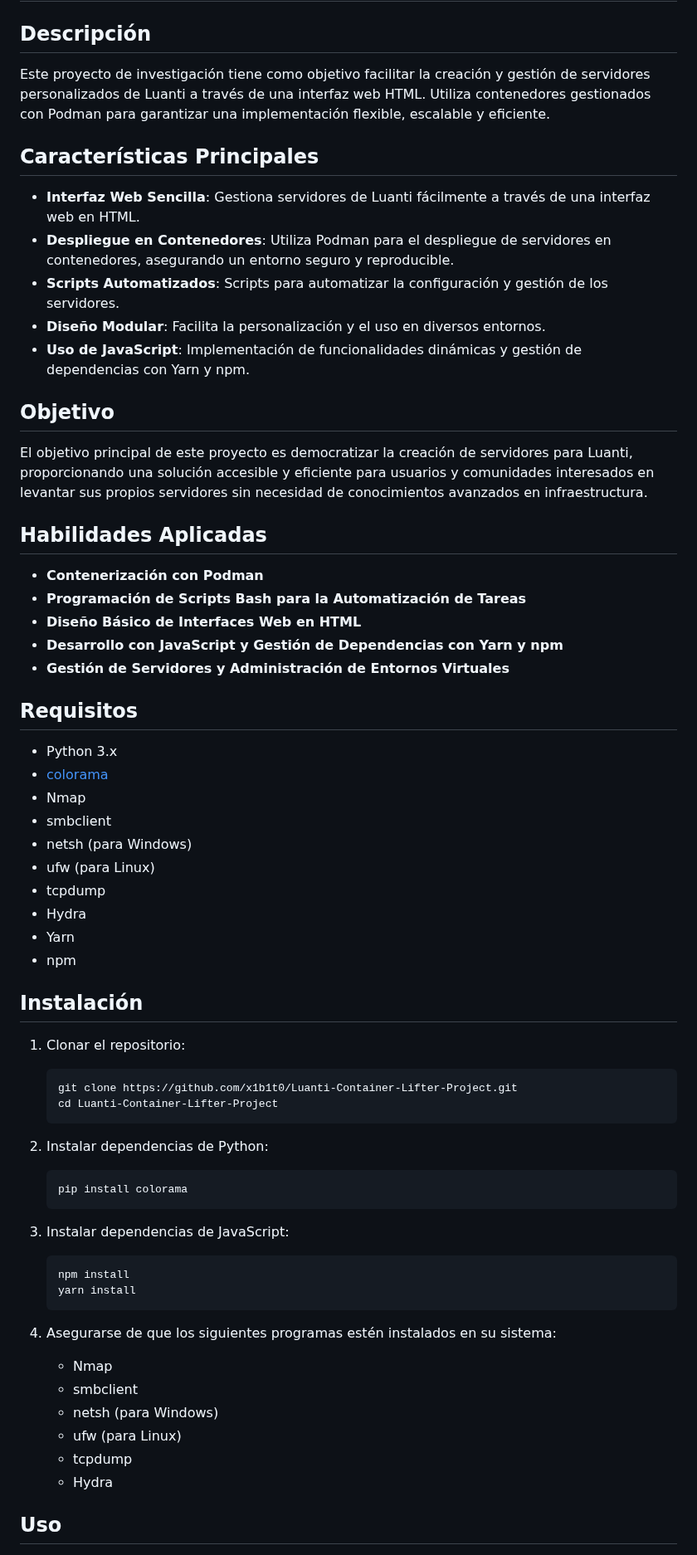
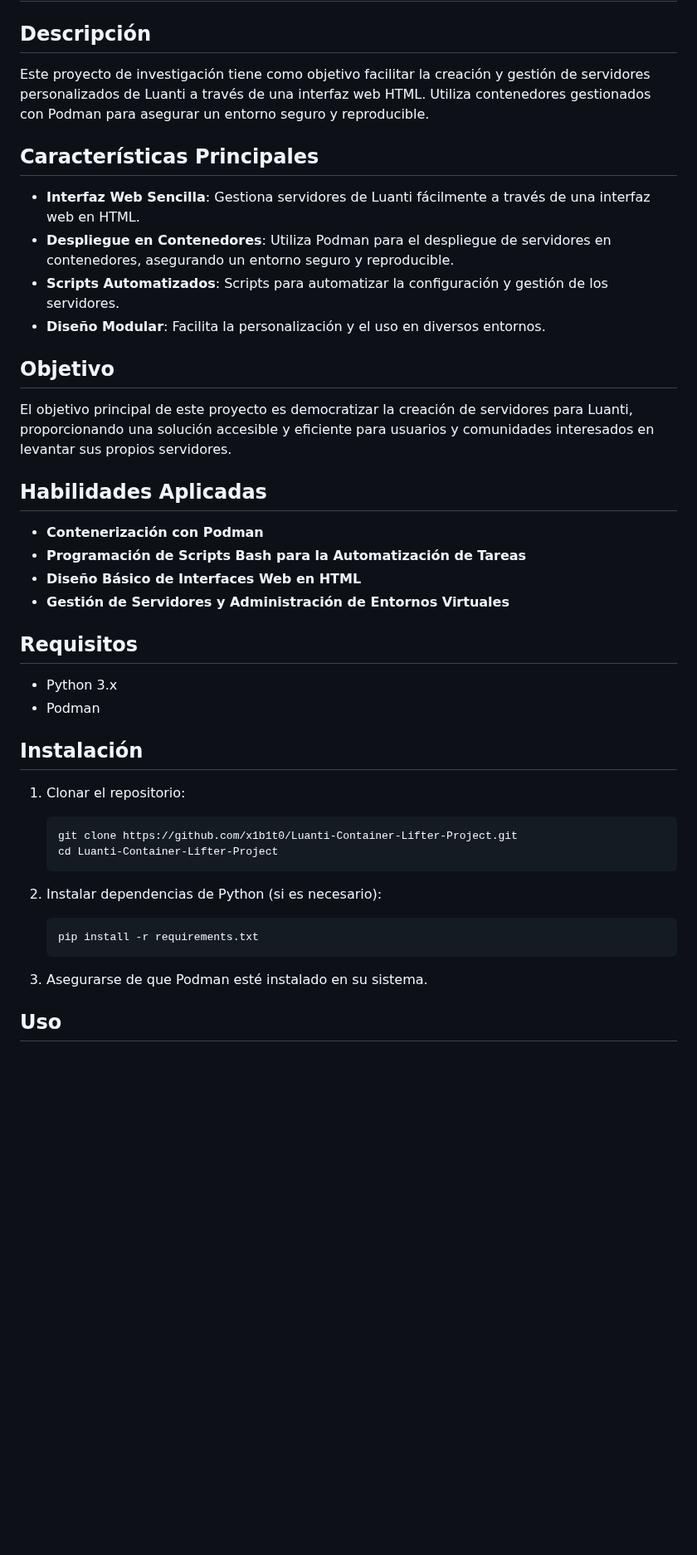
Before and after one commit to x1b1t0/Luanti-Container-Lifter-Project, a Markdown page: README.md, the part around one of its changes. Shown at 83% size. Drawn GitHub-style; blank space fills up the shorter version.

````diff
--- a/README.md
+++ b/README.md
@@ -2,7 +2,7 @@
 
 ## Descripción
 
-Este proyecto de investigación tiene como objetivo facilitar la creación y gestión de servidores personalizados de Luanti a través de una interfaz web HTML. Utiliza contenedores gestionados con Podman para garantizar una implementación flexible, escalable y eficiente.
+Este proyecto de investigación tiene como objetivo facilitar la creación y gestión de servidores personalizados de Luanti a través de una interfaz web HTML. Utiliza contenedores gestionados con Podman para asegurar un entorno seguro y reproducible.
 
 ## Características Principales
 
@@ -10,59 +10,37 @@ Este proyecto de investigación tiene como objetivo facilitar la creación y ges
 - **Despliegue en Contenedores**: Utiliza Podman para el despliegue de servidores en contenedores, asegurando un entorno seguro y reproducible.
 - **Scripts Automatizados**: Scripts para automatizar la configuración y gestión de los servidores.
 - **Diseño Modular**: Facilita la personalización y el uso en diversos entornos.
-- **Uso de JavaScript**: Implementación de funcionalidades dinámicas y gestión de dependencias con Yarn y npm.
 
 ## Objetivo
 
-El objetivo principal de este proyecto es democratizar la creación de servidores para Luanti, proporcionando una solución accesible y eficiente para usuarios y comunidades interesados en levantar sus propios servidores sin necesidad de conocimientos avanzados en infraestructura.
+El objetivo principal de este proyecto es democratizar la creación de servidores para Luanti, proporcionando una solución accesible y eficiente para usuarios y comunidades interesados en levantar sus propios servidores.
 
 ## Habilidades Aplicadas
 
 - **Contenerización con Podman**
 - **Programación de Scripts Bash para la Automatización de Tareas**
 - **Diseño Básico de Interfaces Web en HTML**
-- **Desarrollo con JavaScript y Gestión de Dependencias con Yarn y npm**
 - **Gestión de Servidores y Administración de Entornos Virtuales**
 
 ## Requisitos
 
 - Python 3.x
-- [colorama](https://pypi.org/project/colorama/)
-- Nmap
-- smbclient
-- netsh (para Windows)
-- ufw (para Linux)
-- tcpdump
-- Hydra
-- Yarn
-- npm
+- Podman
 
 ## Instalación
 
 1. Clonar el repositorio:
-   ```bash
-   git clone https://github.com/x1b1t0/Luanti-Container-Lifter-Project.git
-   cd Luanti-Container-Lifter-Project
-   ```
+    ```bash
+    git clone https://github.com/x1b1t0/Luanti-Container-Lifter-Project.git
+    cd Luanti-Container-Lifter-Project
+    ```
 
-2. Instalar dependencias de Python:
-   ```bash
-   pip install colorama
-   ```
+2. Instalar dependencias de Python (si es necesario):
+    ```bash
+    pip install -r requirements.txt
+    ```
 
-3. Instalar dependencias de JavaScript:
-   ```bash
-   npm install
-   yarn install
-   ```
-
-4. Asegurarse de que los siguientes programas estén instalados en su sistema:
-   - Nmap
-   - smbclient
-   - netsh (para Windows)
-   - ufw (para Linux)
-   - tcpdump
-   - Hydra
+3. Asegurarse de que Podman esté instalado en su sistema.
 
 ## Uso
 
````
Also changed, not shown: other parts of README.md (+48 -46 lines).
